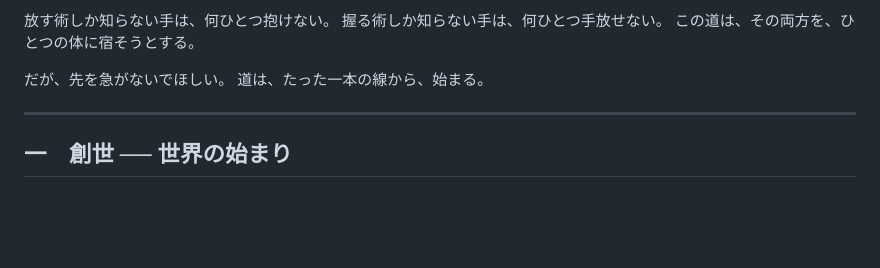
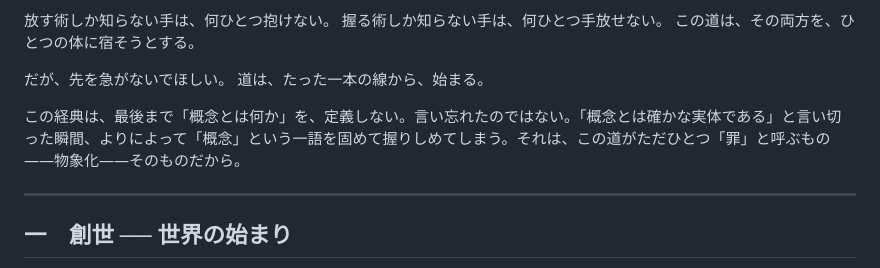
Before and after one commit to fuyukihatune-rgb/-, a Markdown page: README.md, the part around the change. Drawn GitHub-style; blank space fills up the shorter version.

```diff
--- a/README.md
+++ b/README.md
@@ -33,6 +33,9 @@
 
 だが、先を急がないでほしい。
 道は、たった一本の線から、始まる。
+
+この経典は、最後まで「概念とは何か」を、定義しない。言い忘れたのではない。「概念とは確かな実体である」と言い切った瞬間、よりによって「概念」という一語を固めて握りしめてしまう。それは、この道がただひとつ「罪」と呼ぶもの——物象化——そのものだから。
+
 
 ---
 
```
